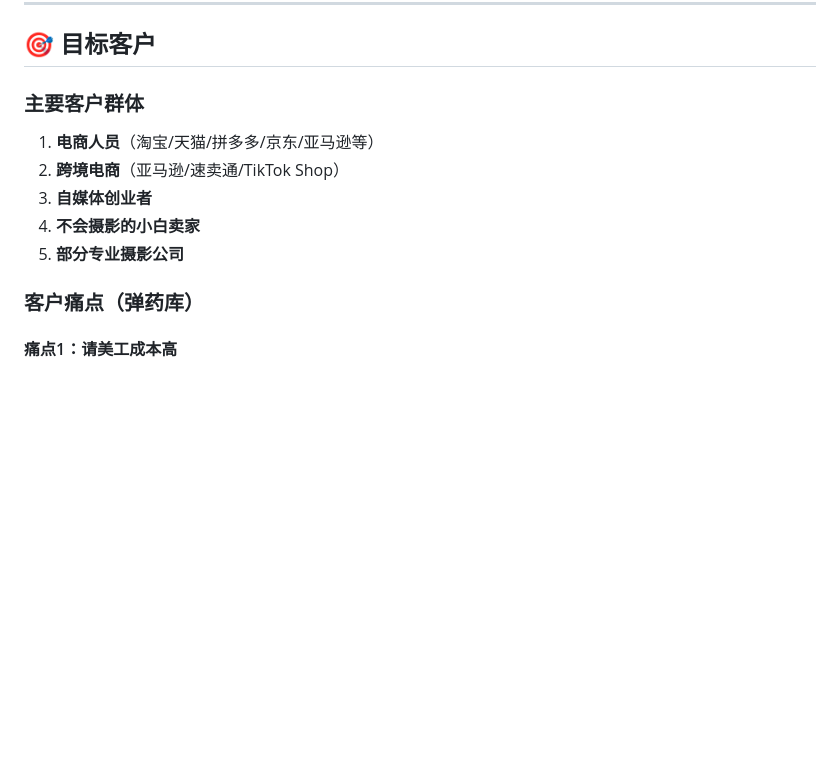
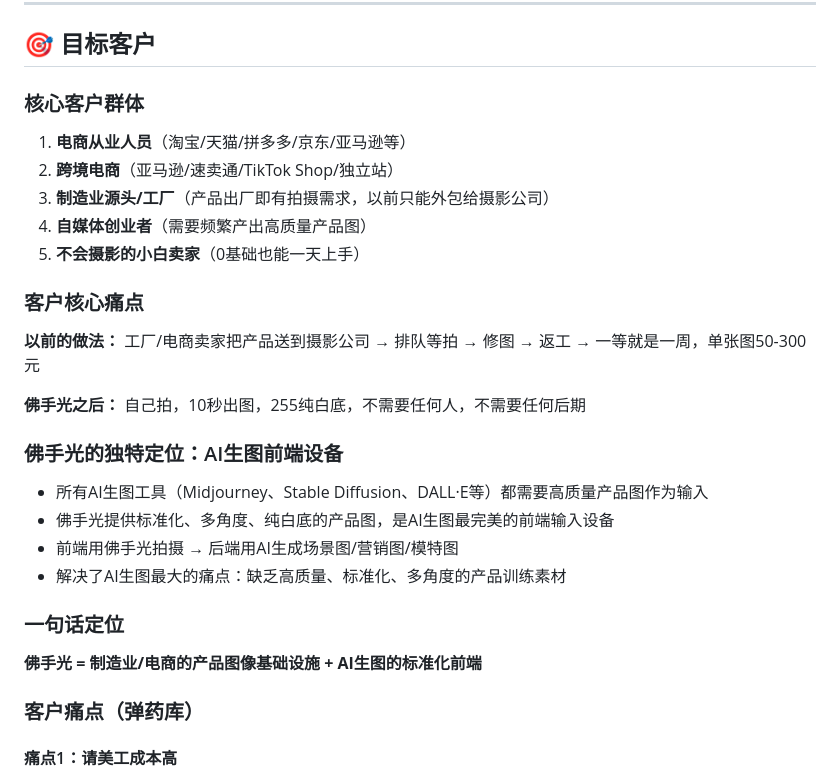
Before and after one commit to Foswift/Foswift, a Markdown page: MEMORY.md, the part around the change. Drawn GitHub-style; blank space fills up the shorter version.

```diff
--- a/MEMORY.md
+++ b/MEMORY.md
@@ -120,12 +120,26 @@
 
 ## 🎯 目标客户
 
-### 主要客户群体
-1. **电商人员**（淘宝/天猫/拼多多/京东/亚马逊等）
-2. **跨境电商**（亚马逊/速卖通/TikTok Shop）
-3. **自媒体创业者**
-4. **不会摄影的小白卖家**
-5. **部分专业摄影公司**
+### 核心客户群体
+1. **电商从业人员**（淘宝/天猫/拼多多/京东/亚马逊等）
+2. **跨境电商**（亚马逊/速卖通/TikTok Shop/独立站）
+3. **制造业源头/工厂**（产品出厂即有拍摄需求，以前只能外包给摄影公司）
+4. **自媒体创业者**（需要频繁产出高质量产品图）
+5. **不会摄影的小白卖家**（0基础也能一天上手）
+
+### 客户核心痛点
+**以前的做法：** 工厂/电商卖家把产品送到摄影公司 → 排队等拍 → 修图 → 返工 → 一等就是一周，单张图50-300元
+
+**佛手光之后：** 自己拍，10秒出图，255纯白底，不需要任何人，不需要任何后期
+
+### 佛手光的独特定位：AI生图前端设备
+- 所有AI生图工具（Midjourney、Stable Diffusion、DALL·E等）都需要高质量产品图作为输入
+- 佛手光提供标准化、多角度、纯白底的产品图，是AI生图最完美的前端输入设备
+- 前端用佛手光拍摄 → 后端用AI生成场景图/营销图/模特图
+- 解决了AI生图最大的痛点：缺乏高质量、标准化、多角度的产品训练素材
+
+### 一句话定位
+**佛手光 = 制造业/电商的产品图像基础设施 + AI生图的标准化前端**
 
 ### 客户痛点（弹药库）
 
```
Also changed, not shown: skills/Foswift-photography-skill/README.md (+19 -6 lines), skills/Foswift-photography-skill/SKILL.md (+15 -5 lines).
